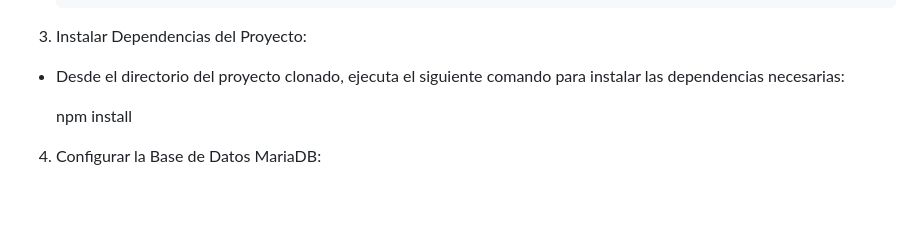
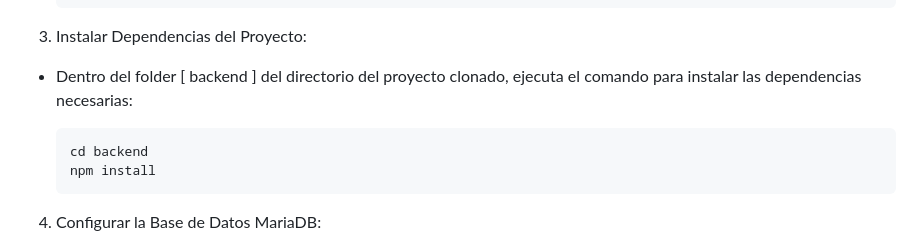
Before and after one commit to cecabrerac/gestion-contactos, a Markdown page: README.md, the part around the change. GitHub-like rendering; blank space fills up the shorter version.

````diff
--- a/README.md
+++ b/README.md
@@ -34,9 +34,12 @@ Descripción del proyecto: [Descripción](#description)
 
 3. Instalar Dependencias del Proyecto:
 
-- Desde el directorio del proyecto clonado, ejecuta el siguiente comando para instalar las dependencias necesarias:
+- Dentro del folder [ backend ] del directorio del proyecto clonado, ejecuta el comando para instalar las dependencias necesarias:
 
+  ```
+  cd backend
   npm install
+  ```
 
 4. Configurar la Base de Datos MariaDB:
 
````
